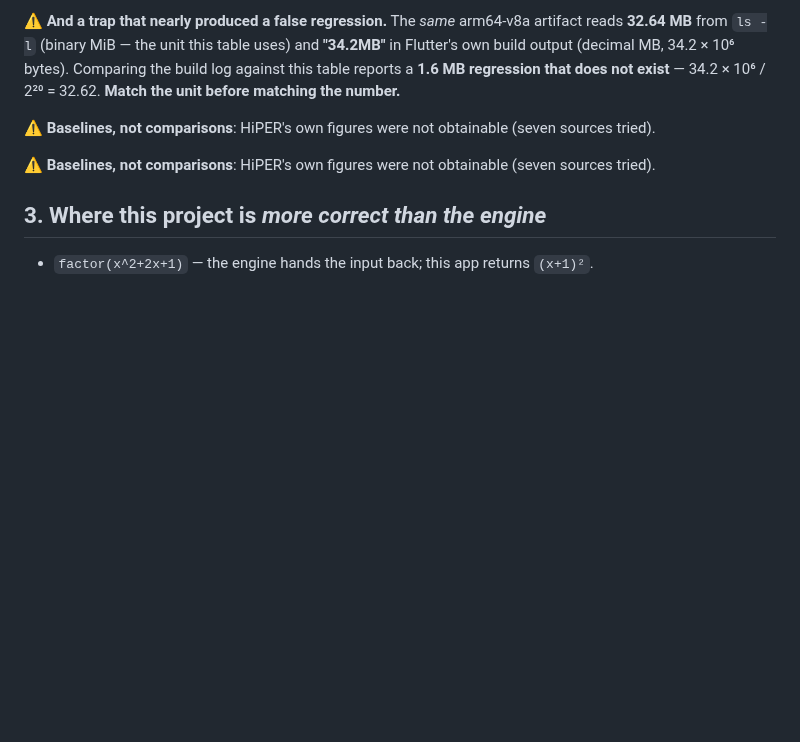
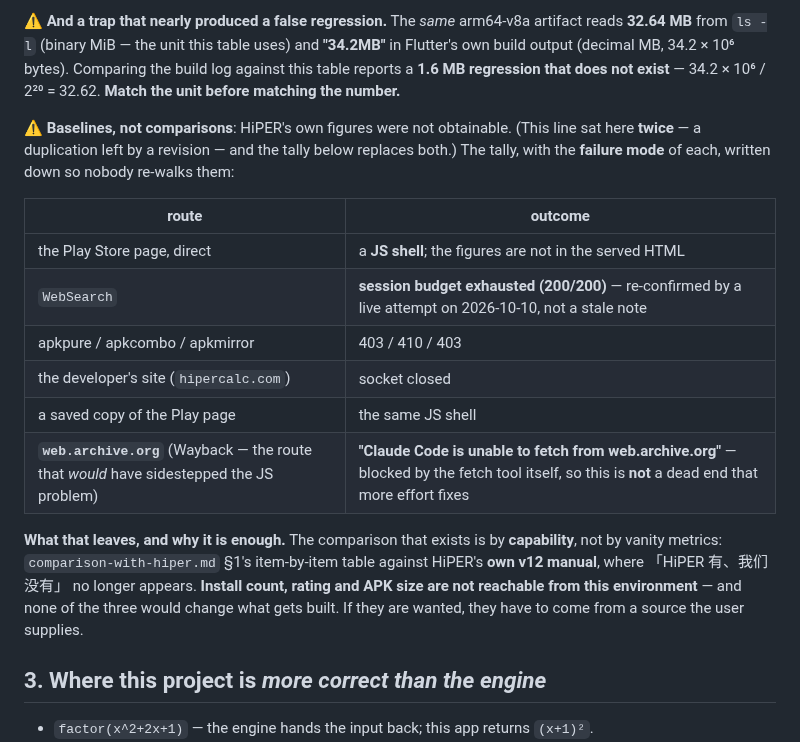
Before and after one commit to NekoRain404/NekoCalc, a Markdown page: docs/verification.md, the part around the change. Rendered like a GitHub page; blank space fills up the shorter version.

Commit message:
docs: 「HiPER 的数拿不到」**记准成八条路 + 各自的失败方式**（含一条工具层面就断的），并收掉一句重复
原文只写着「seven sources tried」——太笼统，下一段还会有人照着走一遍。这轮把**每条路是怎么死的**记下来，
并补上两条当场确认的：

| 路 | 结果 |
|---|---|
| Play 页直取 | **JS 壳**，数不在 HTML 里 |
| `WebSearch` | **本会话额度用尽（200/200）**——2026-10-10 **当场又试了一次**，不是转述旧笔记 |
| apkpure / apkcombo / apkmirror | 403 / 410 / 403 |
| 开发者站点 `hipercalc.com` | 连接被关 |
| 存下来的 Play 页副本 | 还是那个 JS 壳 |
| **`web.archive.org`（Wayback 快照）** | **「Claude Code is unable to fetch from web.archive.org」** |

⚠️ **最后一条是这一轮唯一的新事实，而且性质不同**：Wayback 本来是唯一能绕开「Play 是 JS 壳」的路，
而它是**被取件工具自己挡掉的**——所以它**不是"再多使劲就能过"的死路**，是根本走不通。
前面那几条是站点层面的（403/410/JS），这条是工具层面的。

**所以那条对比该怎么说清楚**：项目里**存在**的对比是**能力**对比（`comparison-with-hiper.md` §1，
对着 HiPER **自己的 v12 手册**逐项），那里已经没有「HiPER 有、我们没有」；
**装机量 / 评分 / APK 体积这三样在本环境里够不到，而它们都不会改变要做什么**。
真要这三样，得由用户提供来源。

顺带：`⚠️ **Baselines, not comparisons**` 那句在本节里**重复出现了两遍**（我某次改 §2 时留下的），
已并成一处。

`flutter analyze` 无问题；全量套跑 **1807 条全过**。

Co-Authored-By: Claude Code <noreply@anthropic.com>

```diff
--- a/docs/verification.md
+++ b/docs/verification.md
@@ -103,9 +103,24 @@ version numbers by hand.
 34.2 × 10⁶ bytes). Comparing the build log against this table reports a **1.6 MB regression that does not
 exist** — 34.2 × 10⁶ / 2²⁰ = 32.62. **Match the unit before matching the number.**
 
-⚠️ **Baselines, not comparisons**: HiPER's own figures were not obtainable (seven sources tried).
+⚠️ **Baselines, not comparisons**: HiPER's own figures were not obtainable. (This line sat here **twice** —
+a duplication left by a revision — and the tally below replaces both.) The tally, with the **failure mode** of
+each, written down so nobody re-walks them:
 
-⚠️ **Baselines, not comparisons**: HiPER's own figures were not obtainable (seven sources tried).
+| route | outcome |
+|---|---|
+| the Play Store page, direct | a **JS shell**; the figures are not in the served HTML |
+| `WebSearch` | **session budget exhausted (200/200)** — re-confirmed by a live attempt on 2026-10-10, not a stale note |
+| apkpure / apkcombo / apkmirror | 403 / 410 / 403 |
+| the developer's site (`hipercalc.com`) | socket closed |
+| a saved copy of the Play page | the same JS shell |
+| **`web.archive.org`** (Wayback — the route that *would* have sidestepped the JS problem) | **"Claude Code is unable to fetch from web.archive.org"** — blocked by the fetch tool itself, so this is **not** a dead end that more effort fixes |
+
+**What that leaves, and why it is enough.** The comparison that exists is by **capability**, not by vanity
+metrics: `comparison-with-hiper.md` §1's item-by-item table against HiPER's **own v12 manual**, where
+「HiPER 有、我们没有」 no longer appears. **Install count, rating and APK size are not reachable from this
+environment** — and none of the three would change what gets built. If they are wanted, they have to come from
+a source the user supplies.
 
 ## 3. Where this project is *more correct than the engine*
 
```
